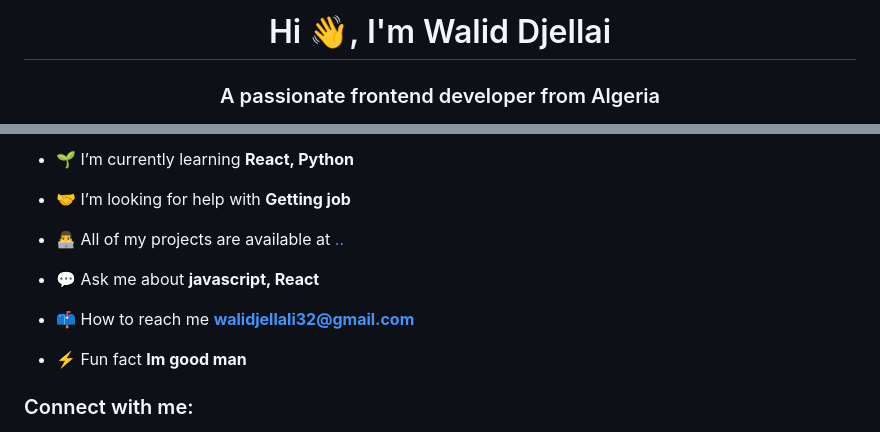
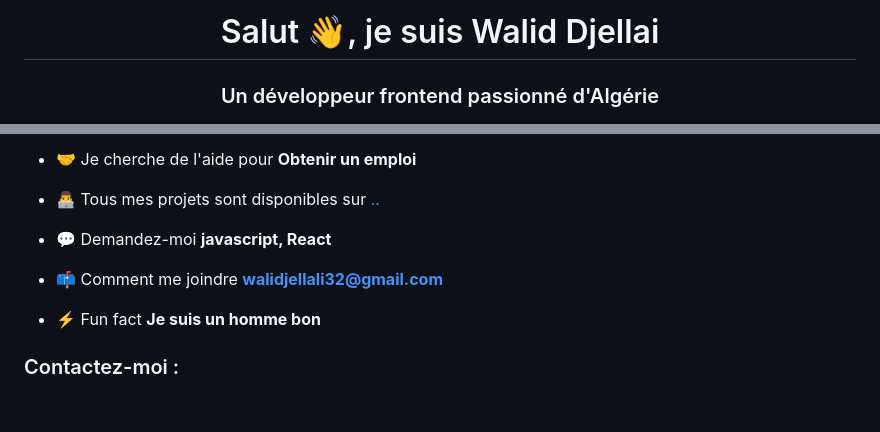
Before and after one commit to Waliddjla/Waliddjla, a Markdown page: README.md, 2 parts joined by grey strips. GitHub-like rendering; blank space fills up the shorter version.

Commit message:
Update README.md
finale readme2.0

```diff
--- a/README.md
+++ b/README.md
@@ -1,3 +1,3 @@
-<h1 align="center">Hi 👋, I'm Walid Djellai</h1>
-<h3 align="center">A passionate frontend developer from Algeria</h3>
+<h1 align="center">Salut 👋, je suis Walid Djellai</h1>
+<h3 align="center">Un développeur frontend passionné d'Algérie</h3>
 
@@ -9,15 +9,13 @@
 
-- 🌱 I’m currently learning **React, Python**
+- 🤝 Je cherche de l'aide pour **Obtenir un emploi**
 
-- 🤝 I’m looking for help with **Getting job**
+- 👨‍💻 Tous mes projets sont disponibles sur [..](..)
 
-- 👨‍💻 All of my projects are available at [..](..)
+- 💬 Demandez-moi **javascript, React**
 
-- 💬 Ask me about **javascript, React**
+- 📫 Comment me joindre **walidjellali32@gmail.com**
 
-- 📫 How to reach me **walidjellali32@gmail.com**
+- ⚡ Fun fact **Je suis un homme bon**
 
-- ⚡ Fun fact **Im good man**
-
-<h3 align="left">Connect with me:</h3>
+<h3 align="left">Contactez-moi :</h3>
 <p align="left">
```
Also changed, not shown: other parts of README.md (+12 -14 lines).
